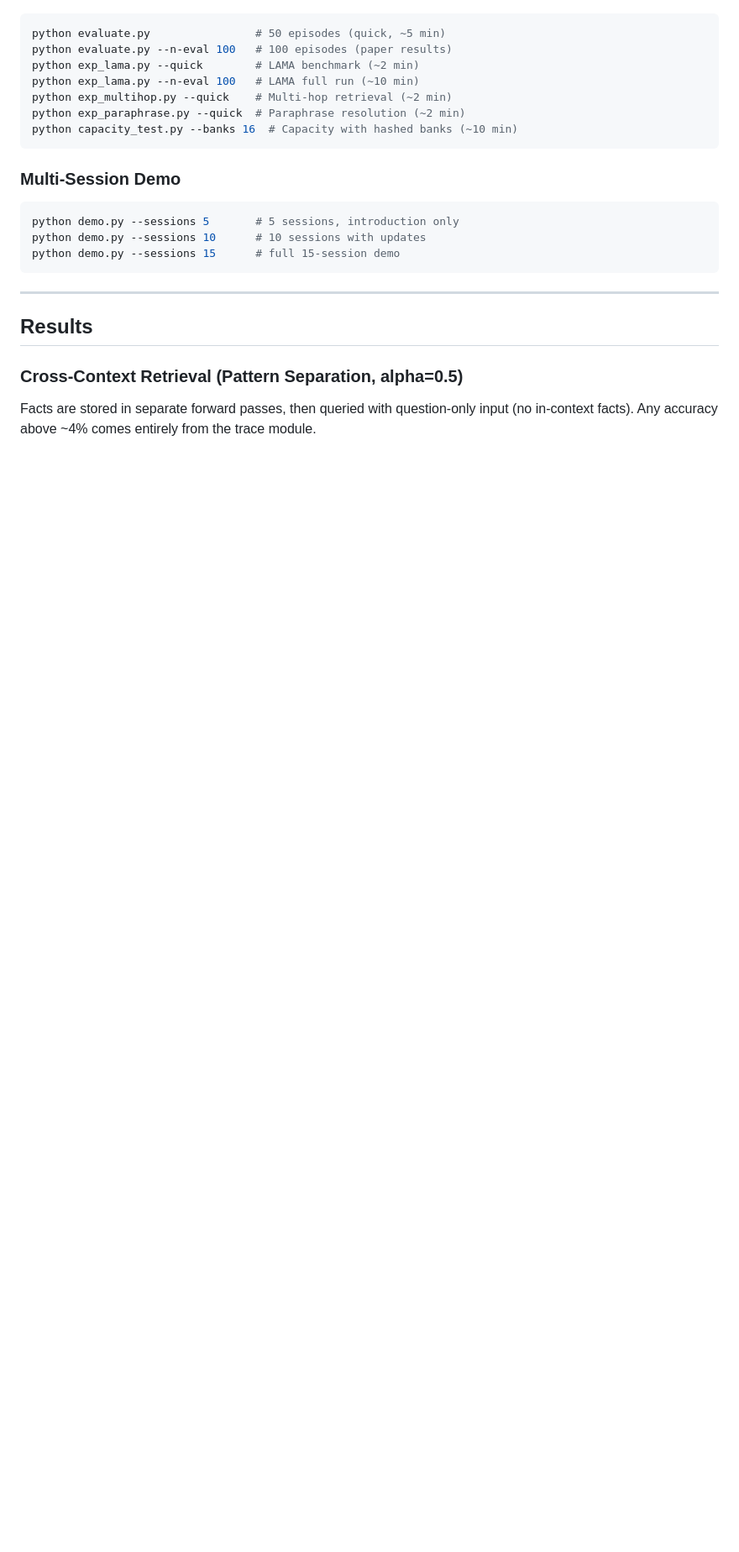
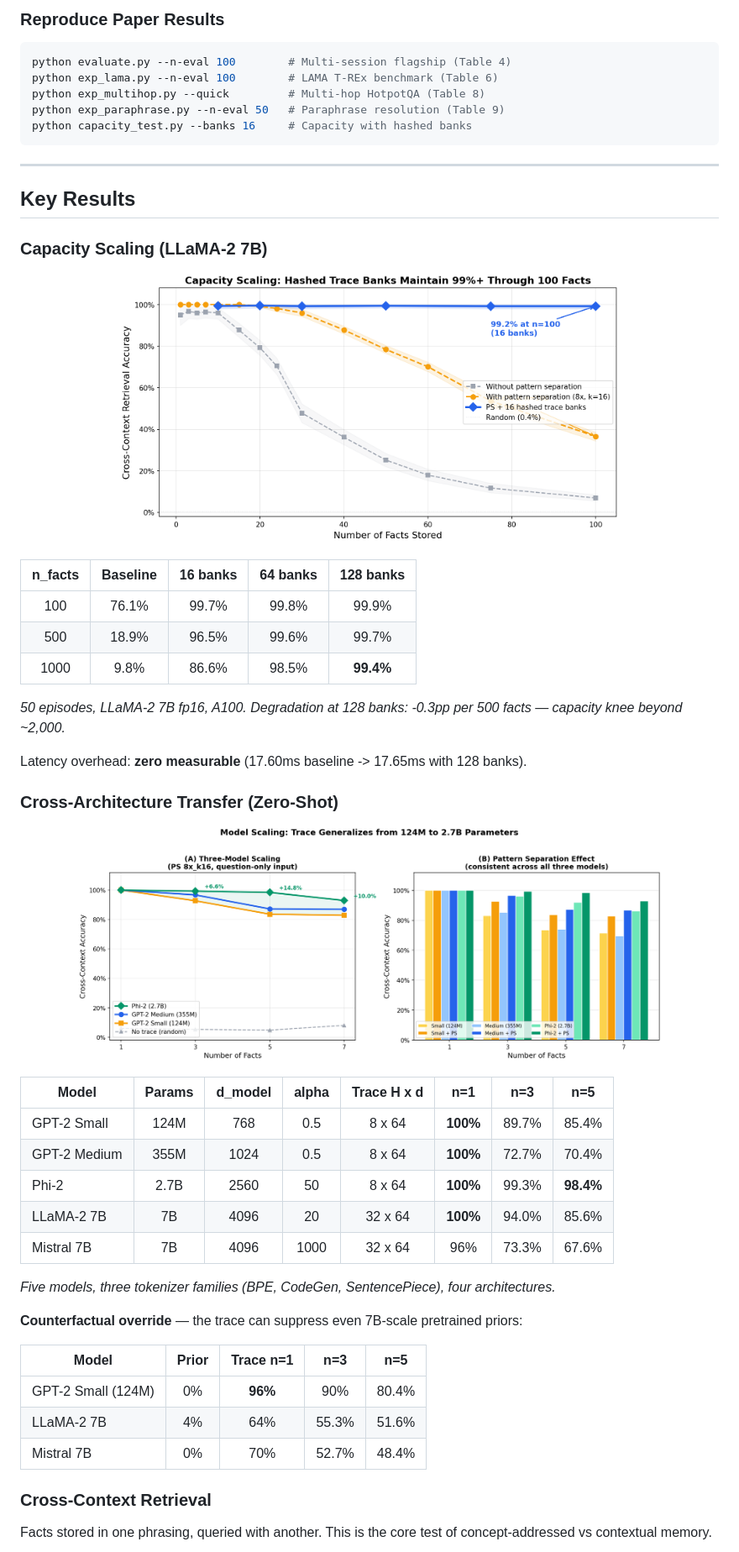
Before and after one commit to cnails/hebbian-trace-memory, a Markdown page: README.md, the part around one of its changes. Shown at 84% size. Rendered like a GitHub page; blank space fills up the shorter version.

````diff
--- a/README.md
+++ b/README.md
@@ -68,26 +113,58 @@ First run downloads GPT-2 Small (~500MB). Subsequent runs use the cached model.
+### Reproduce Paper Results
 
 ```bash
-python evaluate.py                # 50 episodes (quick, ~5 min)
-python evaluate.py --n-eval 100   # 100 episodes (paper results)
-python exp_lama.py --quick        # LAMA benchmark (~2 min)
-python exp_lama.py --n-eval 100   # LAMA full run (~10 min)
-python exp_multihop.py --quick    # Multi-hop retrieval (~2 min)
-python exp_paraphrase.py --quick  # Paraphrase resolution (~2 min)
-python capacity_test.py --banks 16  # Capacity with hashed banks (~10 min)
-```
-
-### Multi-Session Demo
-
-```bash
-python demo.py --sessions 5       # 5 sessions, introduction only
-python demo.py --sessions 10      # 10 sessions with updates
-python demo.py --sessions 15      # full 15-session demo
+python evaluate.py --n-eval 100        # Multi-session flagship (Table 4)
+python exp_lama.py --n-eval 100        # LAMA T-REx benchmark (Table 6)
+python exp_multihop.py --quick         # Multi-hop HotpotQA (Table 8)
+python exp_paraphrase.py --n-eval 50   # Paraphrase resolution (Table 9)
+python capacity_test.py --banks 16     # Capacity with hashed banks
 ```
 
 ---
 
-## Results
+## Key Results
 
-### Cross-Context Retrieval (Pattern Separation, alpha=0.5)
+### Capacity Scaling (LLaMA-2 7B)
 
-Facts are stored in separate forward passes, then queried with question-only input (no in-context facts). Any accuracy above ~4% comes entirely from the trace module.
+<p align="center">
+  <img src="figures/capacity_curve.png" width="600" alt="Capacity scaling with hashed trace banks">
+</p>
+
+| n_facts | Baseline | 16 banks | 64 banks | 128 banks |
+|:-------:|:--------:|:--------:|:--------:|:---------:|
+| 100 | 76.1% | 99.7% | 99.8% | 99.9% |
+| 500 | 18.9% | 96.5% | 99.6% | 99.7% |
+| 1000 | 9.8% | 86.6% | 98.5% | **99.4%** |
+
+*50 episodes, LLaMA-2 7B fp16, A100. Degradation at 128 banks: -0.3pp per 500 facts — capacity knee beyond ~2,000.*
+
+Latency overhead: **zero measurable** (17.60ms baseline -> 17.65ms with 128 banks).
+
+### Cross-Architecture Transfer (Zero-Shot)
+
+<p align="center">
+  <img src="figures/model_scaling.png" width="700" alt="Transfer across five model scales">
+</p>
+
+| Model | Params | d_model | alpha | Trace H x d | n=1 | n=3 | n=5 |
+|-------|:------:|:-------:|:-----:|:-----------:|:---:|:---:|:---:|
+| GPT-2 Small | 124M | 768 | 0.5 | 8 x 64 | **100%** | 89.7% | 85.4% |
+| GPT-2 Medium | 355M | 1024 | 0.5 | 8 x 64 | **100%** | 72.7% | 70.4% |
+| Phi-2 | 2.7B | 2560 | 50 | 8 x 64 | **100%** | 99.3% | **98.4%** |
+| LLaMA-2 7B | 7B | 4096 | 20 | 32 x 64 | **100%** | 94.0% | 85.6% |
+| Mistral 7B | 7B | 4096 | 1000 | 32 x 64 | 96% | 73.3% | 67.6% |
+
+*Five models, three tokenizer families (BPE, CodeGen, SentencePiece), four architectures.*
+
+**Counterfactual override** — the trace can suppress even 7B-scale pretrained priors:
+
+| Model | Prior | Trace n=1 | n=3 | n=5 |
+|-------|:-----:|:---------:|:---:|:---:|
+| GPT-2 Small (124M) | 0% | **96%** | 90% | 80.4% |
+| LLaMA-2 7B | 4% | 64% | 55.3% | 51.6% |
+| Mistral 7B | 0% | 70% | 52.7% | 48.4% |
+
+### Cross-Context Retrieval
+
+Facts stored in one phrasing, queried with another. This is the core test of concept-addressed vs contextual memory.
+
````
Also changed, not shown: other parts of README.md (+152 -200 lines).
